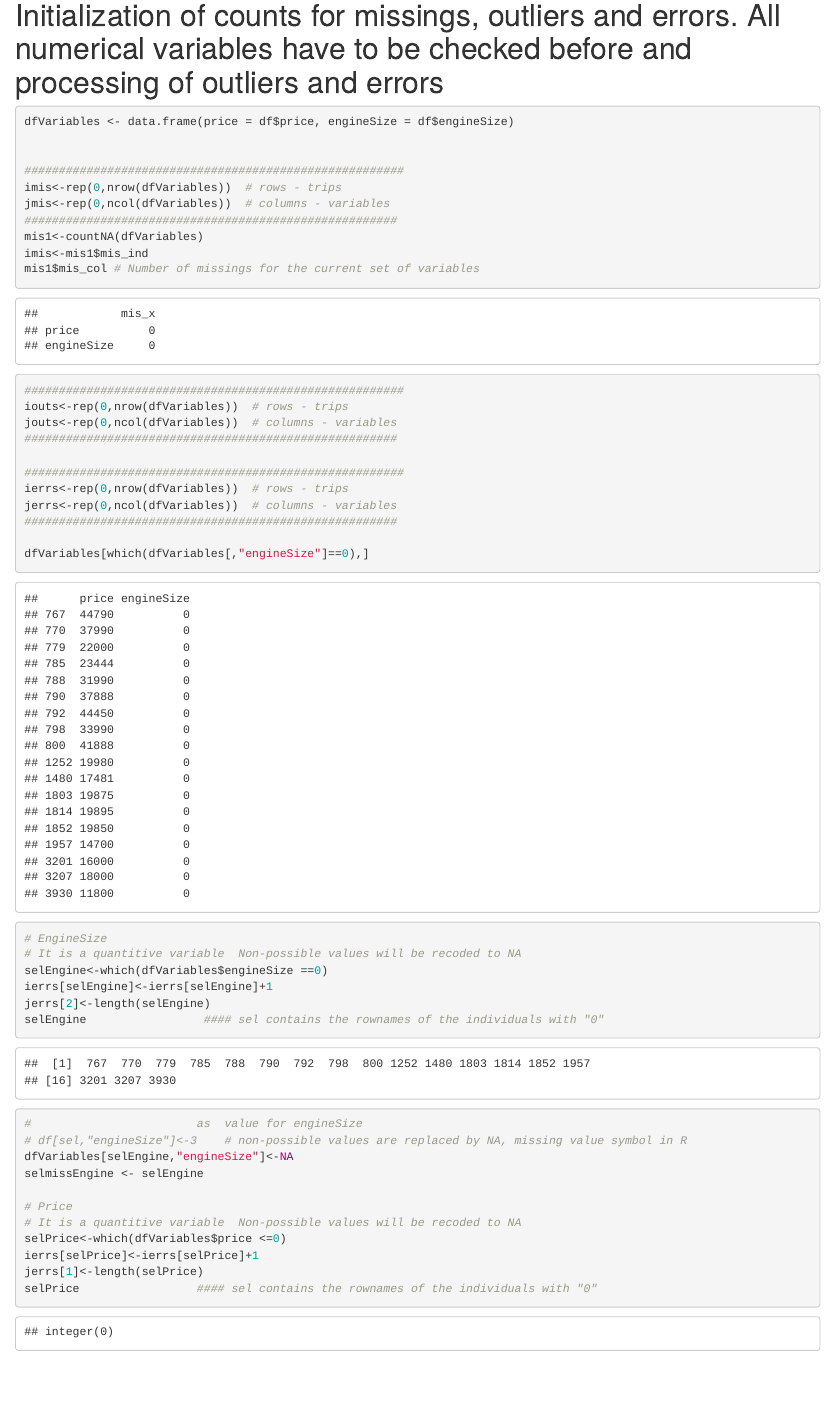
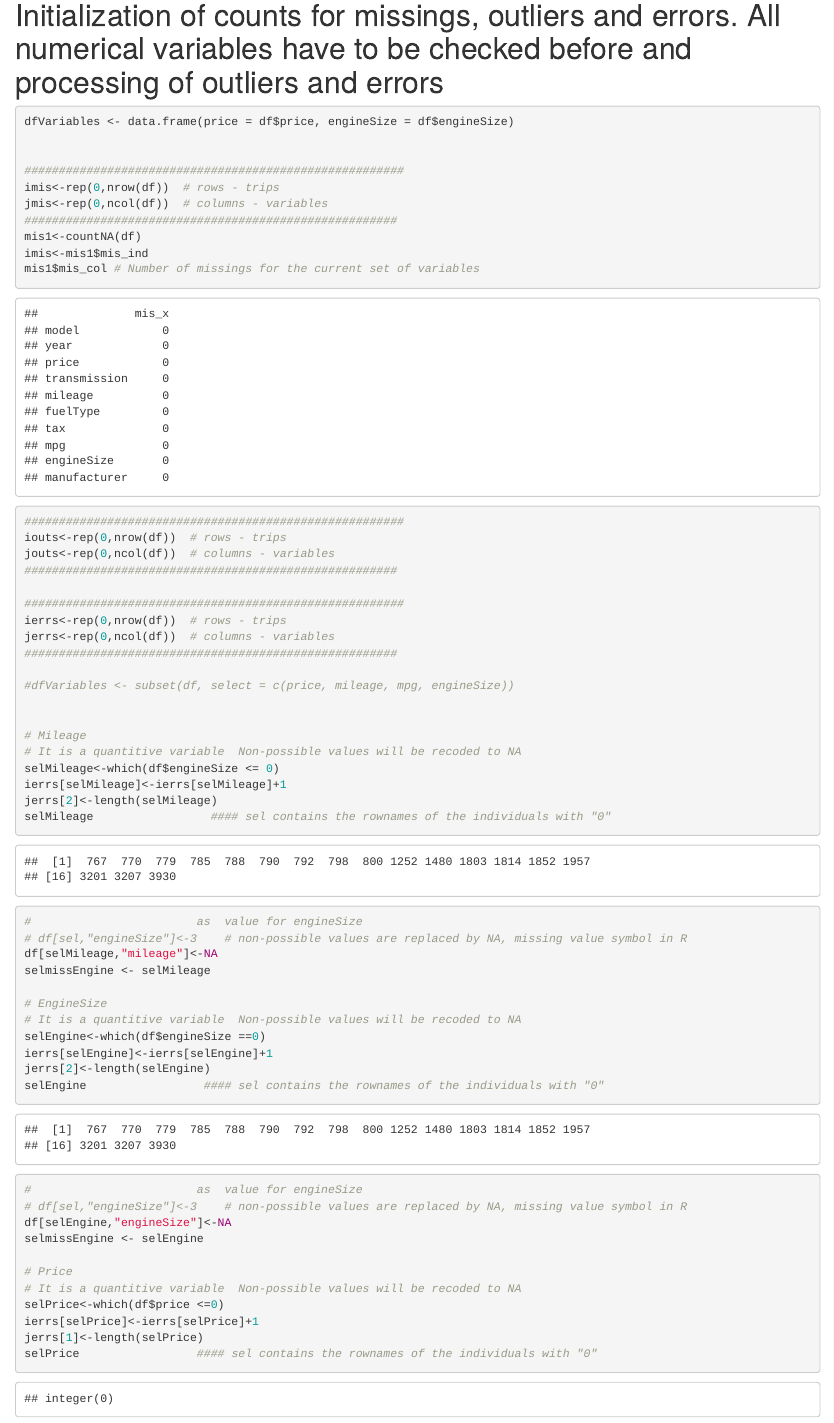
Before and after one commit to LordNetro/adei-fib, an R Markdown document (Lab/D1/D1.Rmd): the page in a window 1100 px wide, from 6250 px down. Rendered offline with R 4.5, knitr and Pandoc, with nearby package versions; some code elsewhere in the file could not run offline.

Commit message:
Update D1.Rmd

```diff
--- a/Lab/D1/D1.Rmd
+++ b/Lab/D1/D1.Rmd
@@ -248,39 +248,51 @@ dfVariables <- data.frame(price = df$price, engineSize = df$engineSize)
 
 
 #######################################################
-imis<-rep(0,nrow(dfVariables))  # rows - trips
-jmis<-rep(0,ncol(dfVariables))  # columns - variables
+imis<-rep(0,nrow(df))  # rows - trips
+jmis<-rep(0,ncol(df))  # columns - variables
 ######################################################
-mis1<-countNA(dfVariables)
+mis1<-countNA(df)
 imis<-mis1$mis_ind
 mis1$mis_col # Number of missings for the current set of variables
 
 #######################################################
-iouts<-rep(0,nrow(dfVariables))  # rows - trips
-jouts<-rep(0,ncol(dfVariables))  # columns - variables
+iouts<-rep(0,nrow(df))  # rows - trips
+jouts<-rep(0,ncol(df))  # columns - variables
 ######################################################
 
 #######################################################
-ierrs<-rep(0,nrow(dfVariables))  # rows - trips
-jerrs<-rep(0,ncol(dfVariables))  # columns - variables
+ierrs<-rep(0,nrow(df))  # rows - trips
+jerrs<-rep(0,ncol(df))  # columns - variables
 ######################################################
 
-dfVariables[which(dfVariables[,"engineSize"]==0),]
+#dfVariables <- subset(df, select = c(price, mileage, mpg, engineSize))
+
+
+# Mileage
+# It is a quantitive variable  Non-possible values will be recoded to NA
+selMileage<-which(df$engineSize <= 0)
+ierrs[selMileage]<-ierrs[selMileage]+1
+jerrs[2]<-length(selMileage)
+selMileage                 #### sel contains the rownames of the individuals with "0"
+#                        as  value for engineSize
+# df[sel,"engineSize"]<-3    # non-possible values are replaced by NA, missing value symbol in R
+df[selMileage,"mileage"]<-NA
+selmissEngine <- selMileage
 
 # EngineSize
 # It is a quantitive variable  Non-possible values will be recoded to NA
-selEngine<-which(dfVariables$engineSize ==0)
+selEngine<-which(df$engineSize ==0)
 ierrs[selEngine]<-ierrs[selEngine]+1
 jerrs[2]<-length(selEngine)
 selEngine                 #### sel contains the rownames of the individuals with "0"
 #                        as  value for engineSize
 # df[sel,"engineSize"]<-3    # non-possible values are replaced by NA, missing value symbol in R
-dfVariables[selEngine,"engineSize"]<-NA
+df[selEngine,"engineSize"]<-NA
 selmissEngine <- selEngine
 
 # Price
 # It is a quantitive variable  Non-possible values will be recoded to NA
-selPrice<-which(dfVariables$price <=0)
+selPrice<-which(df$price <=0)
 ierrs[selPrice]<-ierrs[selPrice]+1
 jerrs[1]<-length(selPrice)
 selPrice                 #### sel contains the rownames of the individuals with "0"
```
Also changed, not shown: Lab/D1/D1.Rmd (24 more changed lines).
